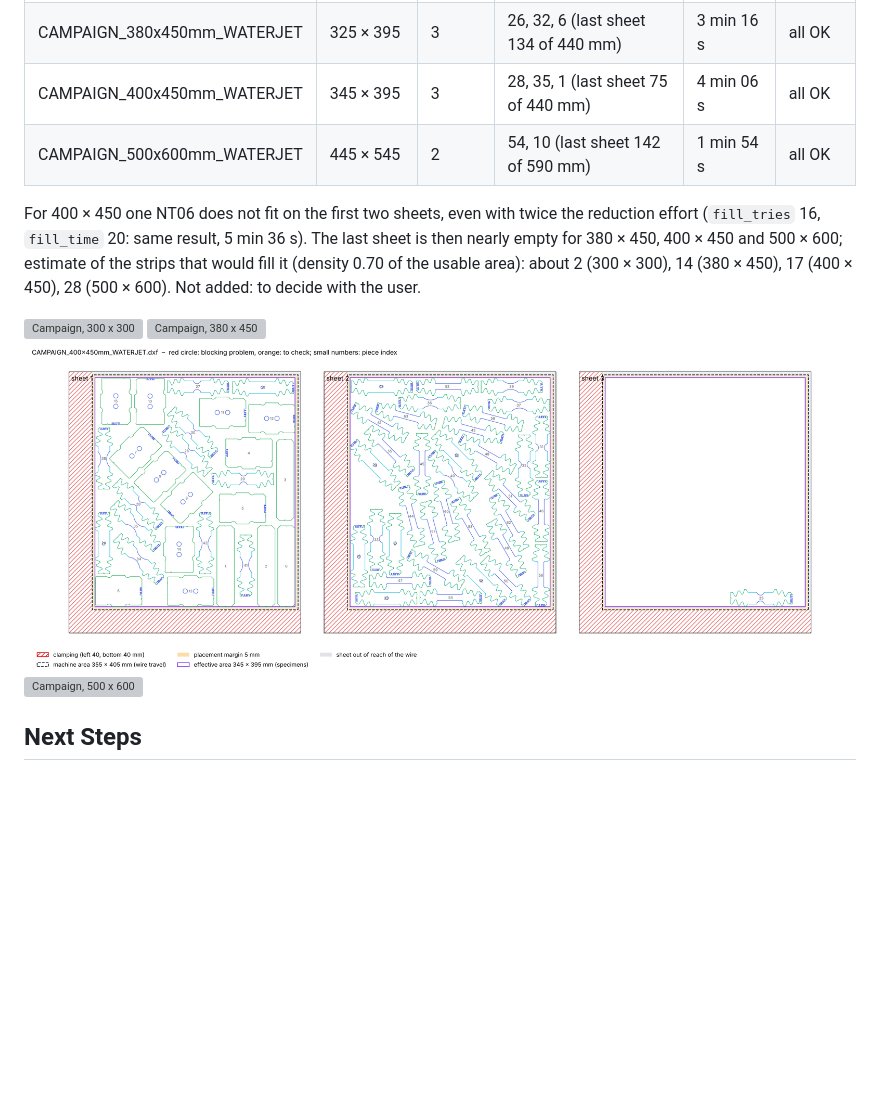
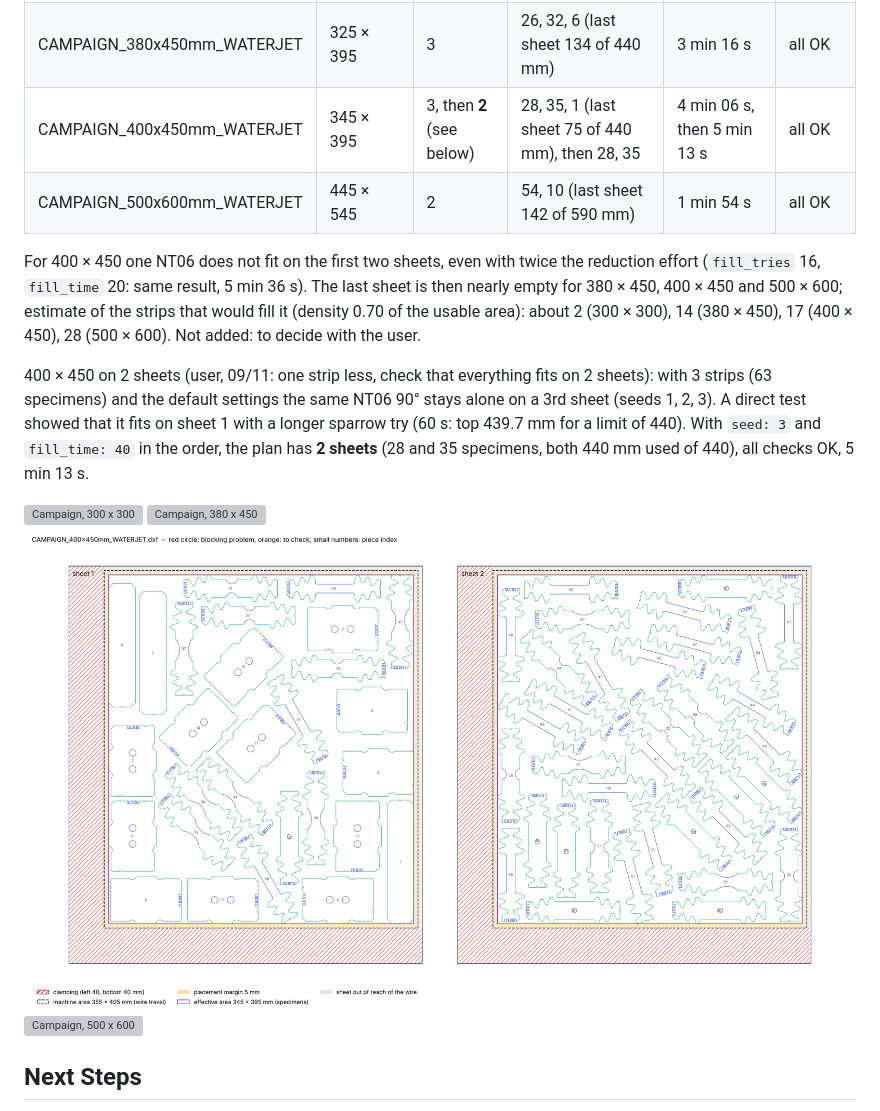
Before and after one commit to josselindavion/eth, a Markdown page: journal/2026-11-09.md, the part around the change. GitHub-like rendering; pictures changed too: journal/figures/2026-11-09/campaign_400x450_waterjet.png; blank space fills up the shorter version; grey boxes are pictures that could not be loaded.

Commit message:
Campaign 400x450: one strip less, seed 3 and longer tries -> 2 sheets
Co-Authored-By: Claude Opus 5.5 <noreply@anthropic.com>
Claude-Session: https://claude.ai/code/session_01C589DfWUKukz1Y6CSBotW7

```diff
--- a/journal/2026-11-09.md
+++ b/journal/2026-11-09.md
@@ -76,13 +76,19 @@ speckle-contrast strips: 64 specimens.
 |---|---|---|---|---|---|
 | CAMPAIGN_300x300mm_WATERJET | 245 × 245 | 5 | 13, 12, 15, 13, 11 (last sheet 231 of 290 mm used) | 3 min 52 s | all OK |
 | CAMPAIGN_380x450mm_WATERJET | 325 × 395 | 3 | 26, 32, 6 (last sheet 134 of 440 mm) | 3 min 16 s | all OK |
-| CAMPAIGN_400x450mm_WATERJET | 345 × 395 | 3 | 28, 35, 1 (last sheet 75 of 440 mm) | 4 min 06 s | all OK |
+| CAMPAIGN_400x450mm_WATERJET | 345 × 395 | 3, then **2** (see below) | 28, 35, 1 (last sheet 75 of 440 mm), then 28, 35 | 4 min 06 s, then 5 min 13 s | all OK |
 | CAMPAIGN_500x600mm_WATERJET | 445 × 545 | 2 | 54, 10 (last sheet 142 of 590 mm) | 1 min 54 s | all OK |
 
 For 400 × 450 one NT06 does not fit on the first two sheets, even with twice the reduction effort (`fill_tries` 16,
 `fill_time` 20: same result, 5 min 36 s). The last sheet is then nearly empty for 380 × 450, 400 × 450 and
 500 × 600; estimate of the strips that would fill it (density 0.70 of the usable area): about 2 (300 × 300),
 14 (380 × 450), 17 (400 × 450), 28 (500 × 600). Not added: to decide with the user.
+
+400 × 450 on 2 sheets (user, 09/11: one strip less, check that everything fits on 2 sheets): with 3 strips (63
+specimens) and the default settings the same NT06 90° stays alone on a 3rd sheet (seeds 1, 2, 3). A direct test
+showed that it fits on sheet 1 with a longer sparrow try (60 s: top 439.7 mm for a limit of 440). With `seed: 3` and
+`fill_time: 40` in the order, the plan has **2 sheets** (28 and 35 specimens, both 440 mm used of 440), all checks OK,
+5 min 13 s.
 
 ![Campaign, 300 x 300](figures/2026-11-09/campaign_300x300_waterjet.png)
 ![Campaign, 380 x 450](figures/2026-11-09/campaign_380x450_waterjet.png)
```
Also changed, not shown: 1 other file.
